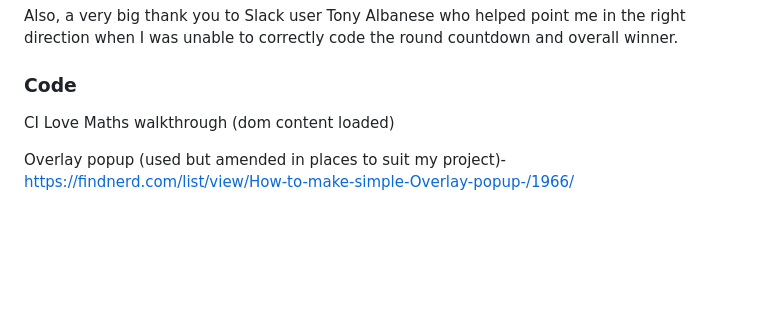
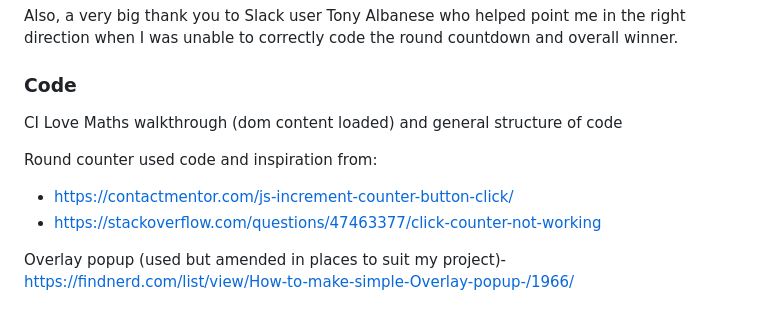
Before and after one commit to markdaniel1982/RPS_PP2, a Markdown page: README.md, the part around the change. Rendered like a GitHub page; blank space fills up the shorter version.

Commit message:
code credits added to readme

```diff
--- a/README.md
+++ b/README.md
@@ -106,7 +106,11 @@ Also, a very big thank you to Slack user Tony Albanese who helped point me in th
 
 ### Code
 
-CI Love Maths walkthrough (dom content loaded)
+CI Love Maths walkthrough (dom content loaded) and general structure of code
+
+Round counter used code and inspiration from:
+ * https://contactmentor.com/js-increment-counter-button-click/
+ * https://stackoverflow.com/questions/47463377/click-counter-not-working
 
 Overlay popup (used but amended in places to suit my project)- https://findnerd.com/list/view/How-to-make-simple-Overlay-popup-/1966/
 
```
